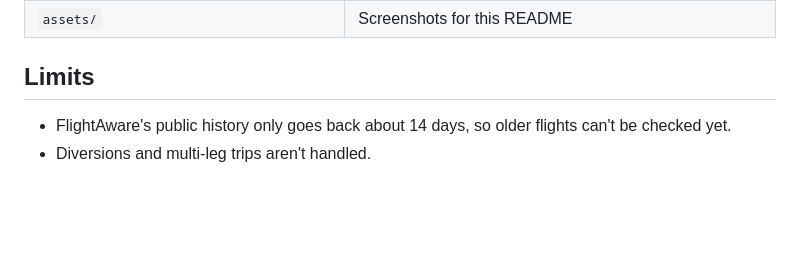
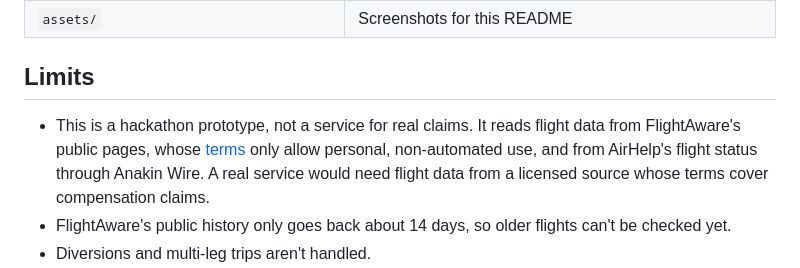
Before and after one commit to imarpanpatra/claimback, a Markdown page: README.md, the part around the change. Drawn GitHub-style; blank space fills up the shorter version.

Commit message:
Note in the README that the flight data isn't licensed for real claims

```diff
--- a/README.md
+++ b/README.md
@@ -126,6 +126,7 @@ Put the live service's address in `public/site.json` so the static page can link
 
 ## Limits
 
+- This is a hackathon prototype, not a service for real claims. It reads flight data from FlightAware's public pages, whose [terms](https://www.flightaware.com/about/termsofuse) only allow personal, non-automated use, and from AirHelp's flight status through Anakin Wire. A real service would need flight data from a licensed source whose terms cover compensation claims.
 - FlightAware's public history only goes back about 14 days, so older flights can't be checked yet.
 - Diversions and multi-leg trips aren't handled.
 - Cancellations come back as "depends", because the answer hinges on how much notice you got, and flight data can't show that. India's cancellation amounts depend on block time, which Claimback estimates from distance.
```
